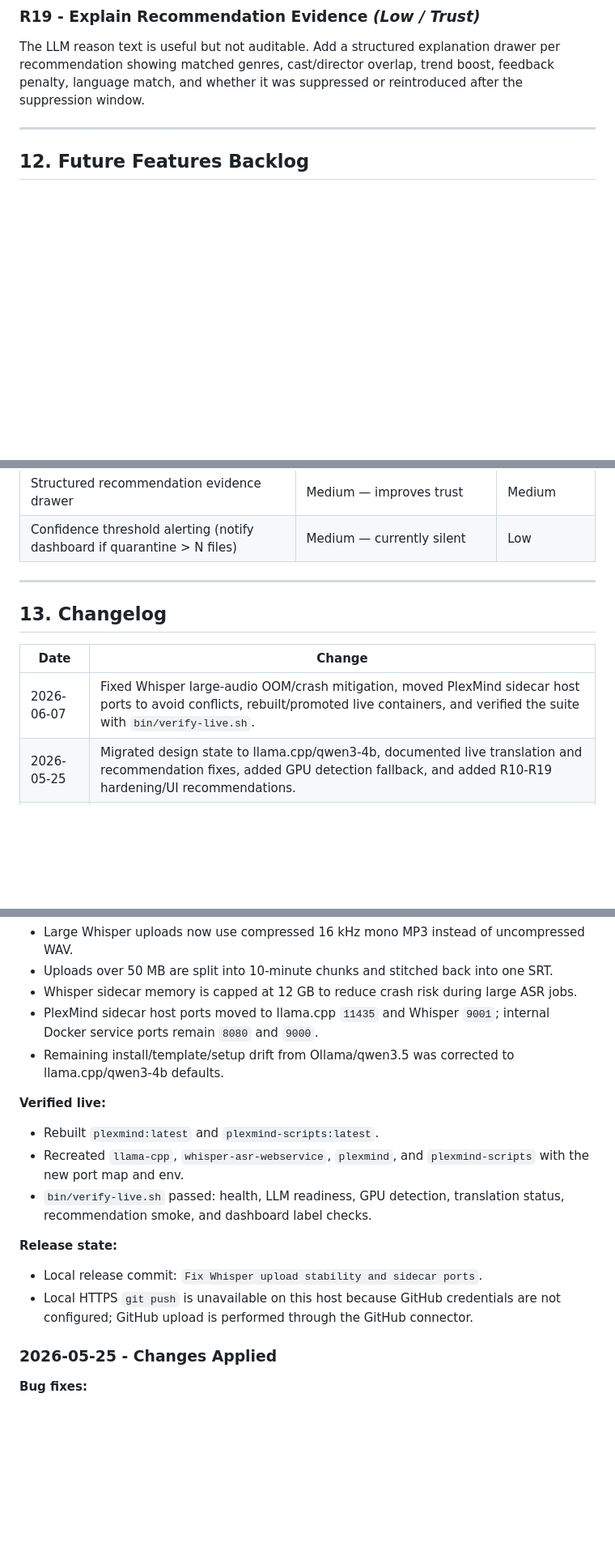
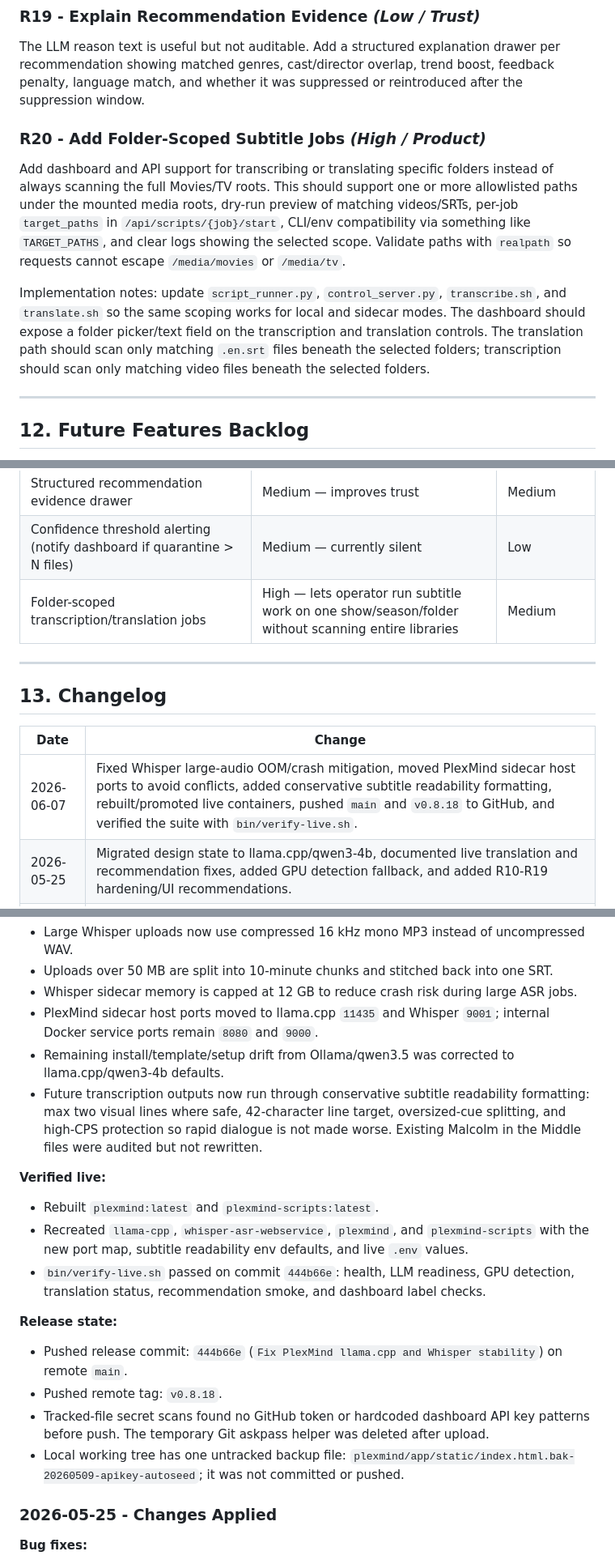
Before and after one commit to FineChAInesium/PlexMind, a Markdown page: DESIGN.md, 3 parts joined by grey strips. Shown at 81% size. GitHub-like rendering; blank space fills up the shorter version.

Commit message:
Update PlexMind handoff

```diff
--- a/DESIGN.md
+++ b/DESIGN.md
@@ -476,6 +476,12 @@ Show active llama.cpp URL, model alias, context limit, max tokens, GPU layers, c
 
 The LLM reason text is useful but not auditable. Add a structured explanation drawer per recommendation showing matched genres, cast/director overlap, trend boost, feedback penalty, language match, and whether it was suppressed or reintroduced after the suppression window.
 
+### R20 - Add Folder-Scoped Subtitle Jobs *(High / Product)*
+
+Add dashboard and API support for transcribing or translating specific folders instead of always scanning the full Movies/TV roots. This should support one or more allowlisted paths under the mounted media roots, dry-run preview of matching videos/SRTs, per-job `target_paths` in `/api/scripts/{job}/start`, CLI/env compatibility via something like `TARGET_PATHS`, and clear logs showing the selected scope. Validate paths with `realpath` so requests cannot escape `/media/movies` or `/media/tv`.
+
+Implementation notes: update `script_runner.py`, `control_server.py`, `transcribe.sh`, and `translate.sh` so the same scoping works for local and sidecar modes. The dashboard should expose a folder picker/text field on the transcription and translation controls. The translation path should scan only matching `.en.srt` files beneath the selected folders; transcription should scan only matching video files beneath the selected folders.
+
 
 ---
 
@@ -497,6 +503,7 @@ These are worth considering but not blocking anything current.
 | Model settings and last-error panel | Medium — faster LLM debugging | Low |
 | Structured recommendation evidence drawer | Medium — improves trust | Medium |
 | Confidence threshold alerting (notify dashboard if quarantine > N files) | Medium — currently silent | Low |
+| Folder-scoped transcription/translation jobs | High — lets operator run subtitle work on one show/season/folder without scanning entire libraries | Medium |
 
 ---
 
@@ -504,7 +511,7 @@ These are worth considering but not blocking anything current.
 
 | Date | Change |
 |---|---|
-| 2026-06-07 | Fixed Whisper large-audio OOM/crash mitigation, moved PlexMind sidecar host ports to avoid conflicts, rebuilt/promoted live containers, and verified the suite with `bin/verify-live.sh`. |
+| 2026-06-07 | Fixed Whisper large-audio OOM/crash mitigation, moved PlexMind sidecar host ports to avoid conflicts, added conservative subtitle readability formatting, rebuilt/promoted live containers, pushed `main` and `v0.8.18` to GitHub, and verified the suite with `bin/verify-live.sh`. |
 | 2026-05-25 | Migrated design state to llama.cpp/qwen3-4b, documented live translation and recommendation fixes, added GPU detection fallback, and added R10-R19 hardening/UI recommendations. |
 | 2026-05-07 | **All recommendations actioned.** See details below. |
 | 2026-05-07 | Initial design doc created. Reviewed codebase at v0.8.17. Documented live state, bugs B1–B10, recommendations R1–R9. |
@@ -517,15 +524,18 @@ These are worth considering but not blocking anything current.
 - Whisper sidecar memory is capped at 12 GB to reduce crash risk during large ASR jobs.
 - PlexMind sidecar host ports moved to llama.cpp `11435` and Whisper `9001`; internal Docker service ports remain `8080` and `9000`.
 - Remaining install/template/setup drift from Ollama/qwen3.5 was corrected to llama.cpp/qwen3-4b defaults.
+- Future transcription outputs now run through conservative subtitle readability formatting: max two visual lines where safe, 42-character line target, oversized-cue splitting, and high-CPS protection so rapid dialogue is not made worse. Existing Malcolm in the Middle files were audited but not rewritten.
 
 **Verified live:**
 - Rebuilt `plexmind:latest` and `plexmind-scripts:latest`.
-- Recreated `llama-cpp`, `whisper-asr-webservice`, `plexmind`, and `plexmind-scripts` with the new port map and env.
-- `bin/verify-live.sh` passed: health, LLM readiness, GPU detection, translation status, recommendation smoke, and dashboard label checks.
+- Recreated `llama-cpp`, `whisper-asr-webservice`, `plexmind`, and `plexmind-scripts` with the new port map, subtitle readability env defaults, and live `.env` values.
+- `bin/verify-live.sh` passed on commit `444b66e`: health, LLM readiness, GPU detection, translation status, recommendation smoke, and dashboard label checks.
 
 **Release state:**
-- Local release commit: `Fix Whisper upload stability and sidecar ports`.
-- Local HTTPS `git push` is unavailable on this host because GitHub credentials are not configured; GitHub upload is performed through the GitHub connector.
+- Pushed release commit: `444b66e` (`Fix PlexMind llama.cpp and Whisper stability`) on remote `main`.
+- Pushed remote tag: `v0.8.18`.
+- Tracked-file secret scans found no GitHub token or hardcoded dashboard API key patterns before push. The temporary Git askpass helper was deleted after upload.
+- Local working tree has one untracked backup file: `plexmind/app/static/index.html.bak-20260509-apikey-autoseed`; it was not committed or pushed.
 
 ### 2026-05-25 - Changes Applied
 
```
Also changed, not shown: other parts of DESIGN.md (+2 -2 lines).
